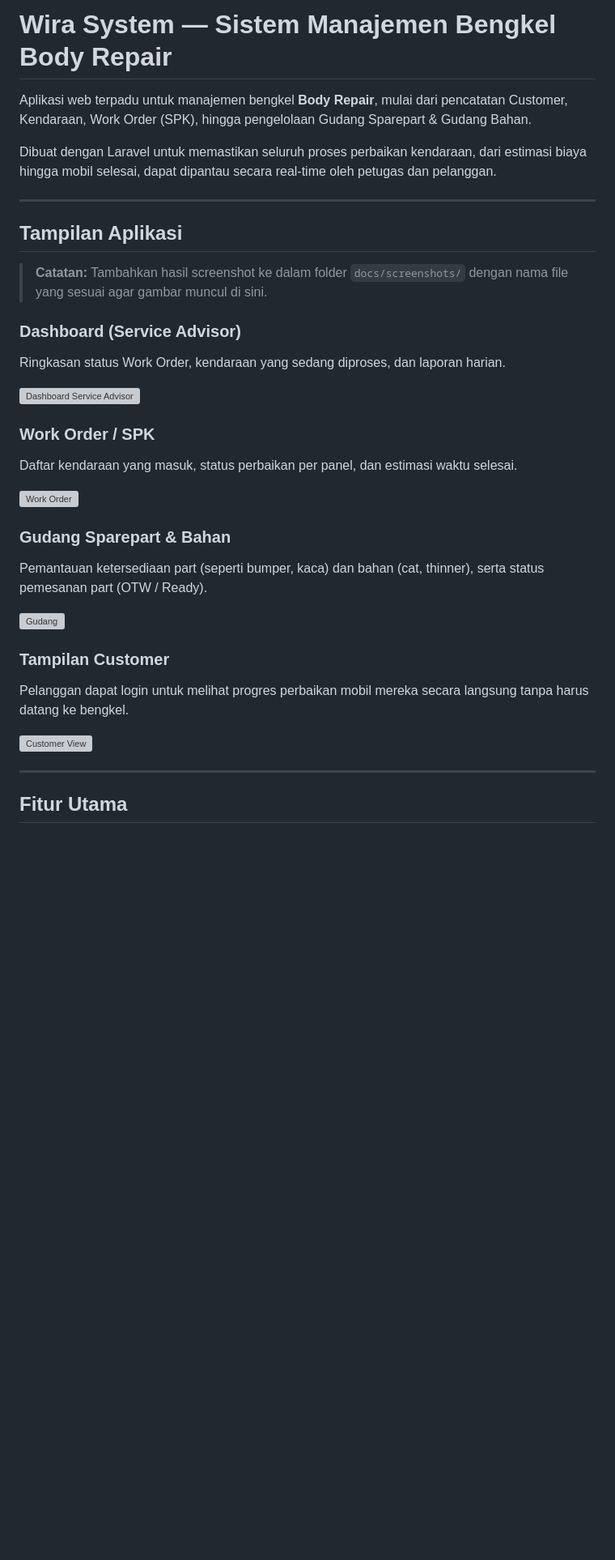
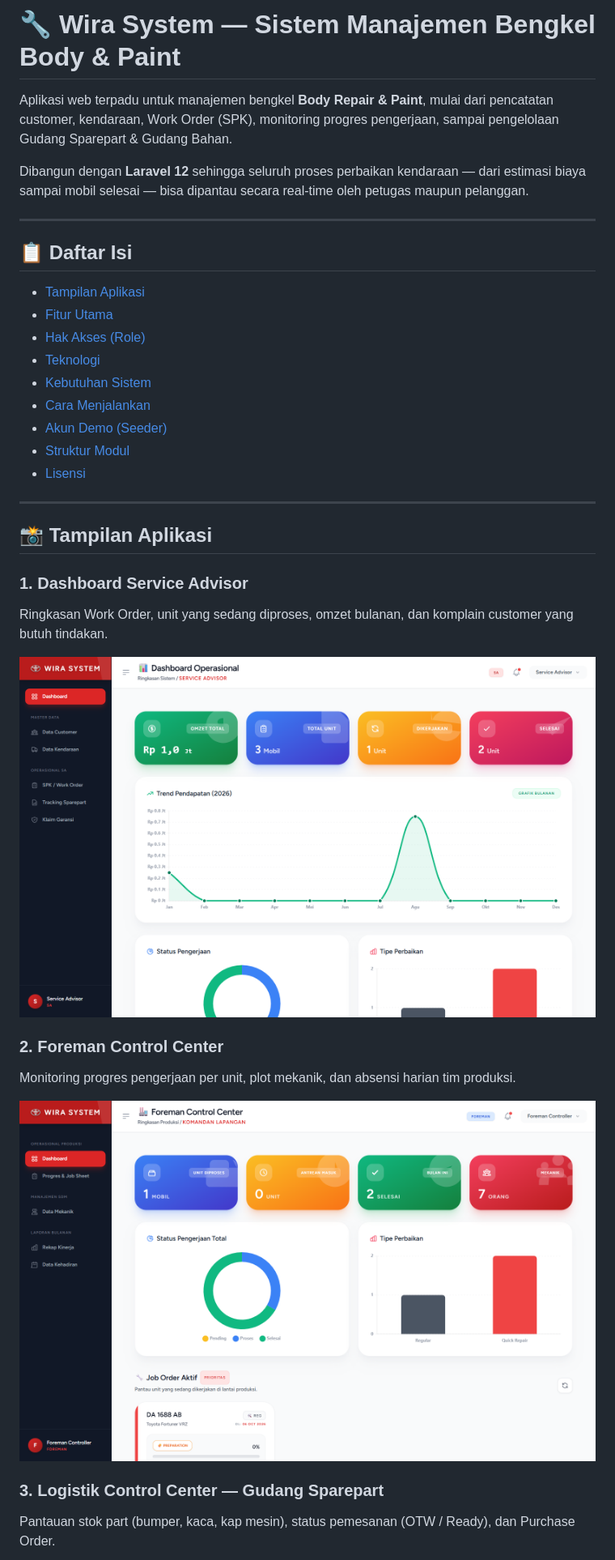
Before and after one commit to fiqrianwar1/wira-system, a Markdown page: README.md, the part around one of its changes. Shown at 81% size. GitHub-like rendering; pictures changed too: docs/screenshots/dashboard-foreman.png (added), docs/screenshots/dashboard-service-advisor.png (added); blank space fills up the shorter version; grey boxes are pictures that could not be loaded.

Commit message:
docs: rapikan README dan tambah screenshot dashboard 5 role
Screenshot diambil langsung dari aplikasi dengan login akun seeder: Service Advisor, Foreman, Gudang Sparepart, Gudang Bahan, dan Customer.

```diff
--- a/README.md
+++ b/README.md
@@ -1,35 +1,37 @@
-# Wira System — Sistem Manajemen Bengkel Body Repair
+# 🔧 Wira System — Sistem Manajemen Bengkel Body & Paint
 
-Aplikasi web terpadu untuk manajemen bengkel **Body Repair**, mulai dari pencatatan Customer, Kendaraan, Work Order (SPK), hingga pengelolaan Gudang Sparepart & Gudang Bahan.
+Aplikasi web terpadu untuk manajemen bengkel **Body Repair & Paint**, mulai dari pencatatan customer, kendaraan, Work Order (SPK), monitoring progres pengerjaan, sampai pengelolaan Gudang Sparepart & Gudang Bahan.
 
-Dibuat dengan Laravel untuk memastikan seluruh proses perbaikan kendaraan, dari estimasi biaya hingga mobil selesai, dapat dipantau secara real-time oleh petugas dan pelanggan.
+Dibangun dengan **Laravel 12** sehingga seluruh proses perbaikan kendaraan — dari estimasi biaya sampai mobil selesai — bisa dipantau secara real-time oleh petugas maupun pelanggan.
 
 ---
 
-## Tampilan Aplikasi
+## 📋 Daftar Isi
 
-> **Catatan:** Tambahkan hasil screenshot ke dalam folder `docs/screenshots/` dengan nama file yang sesuai agar gambar muncul di sini.
-
-### Dashboard (Service Advisor)
-Ringkasan status Work Order, kendaraan yang sedang diproses, dan laporan harian.
-
-![Dashboard Service Advisor](docs/screenshots/dashboard-sa.png)
-
-### Work Order / SPK
-Daftar kendaraan yang masuk, status perbaikan per panel, dan estimasi waktu selesai.
-
-![Work Order](docs/screenshots/work-order.png)
-
-### Gudang Sparepart & Bahan
-Pemantauan ketersediaan part (seperti bumper, kaca) dan bahan (cat, thinner), serta status pemesanan part (OTW / Ready).
-
-![Gudang](docs/screenshots/gudang.png)
-
-### Tampilan Customer
-Pelanggan dapat login untuk melihat progres perbaikan mobil mereka secara langsung tanpa harus datang ke bengkel.
-
-![Customer View](docs/screenshots/customer-view.png)
+- [Tampilan Aplikasi](#-tampilan-aplikasi)
+- [Fitur Utama](#-fitur-utama)
+- [Hak Akses (Role)](#-hak-akses-role)
+- [Teknologi](#-teknologi)
+- [Kebutuhan Sistem](#-kebutuhan-sistem)
+- [Cara Menjalankan](#-cara-menjalankan)
+- [Akun Demo (Seeder)](#-akun-demo-seeder)
+- [Struktur Modul](#-struktur-modul)
+- [Lisensi](#-lisensi)
 
 ---
 
-## Fitur Utama
+## 📸 Tampilan Aplikasi
+
+### 1. Dashboard Service Advisor
+Ringkasan Work Order, unit yang sedang diproses, omzet bulanan, dan komplain customer yang butuh tindakan.
+
+![Dashboard Service Advisor](docs/screenshots/dashboard-service-advisor.png)
+
+### 2. Foreman Control Center
+Monitoring progres pengerjaan per unit, plot mekanik, dan absensi harian tim produksi.
+
+![Dashboard Foreman](docs/screenshots/dashboard-foreman.png)
+
+### 3. Logistik Control Center — Gudang Sparepart
+Pantauan stok part (bumper, kaca, kap mesin), status pemesanan (OTW / Ready), dan Purchase Order.
+
```
Also changed, not shown: other parts of README.md (+133 -32 lines), docs/screenshots/dashboard-gudang-bahan.png (added), docs/screenshots/dashboard-gudang-sparepart.png (added), docs/screenshots/portal-customer.png (added).
